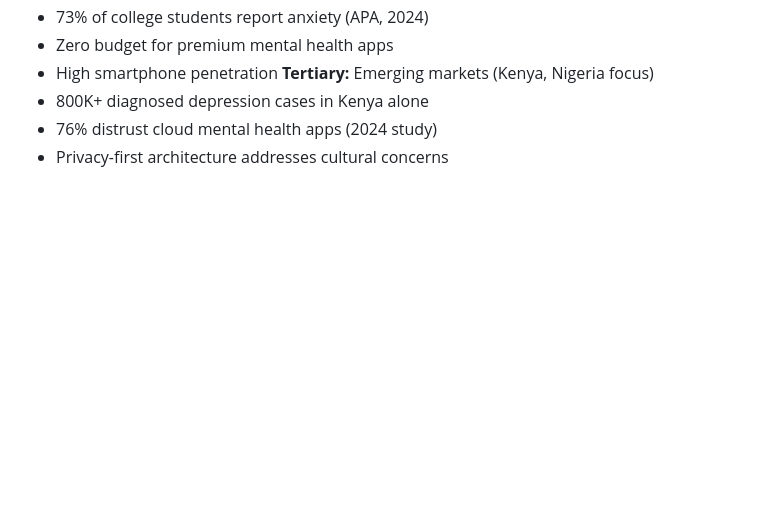
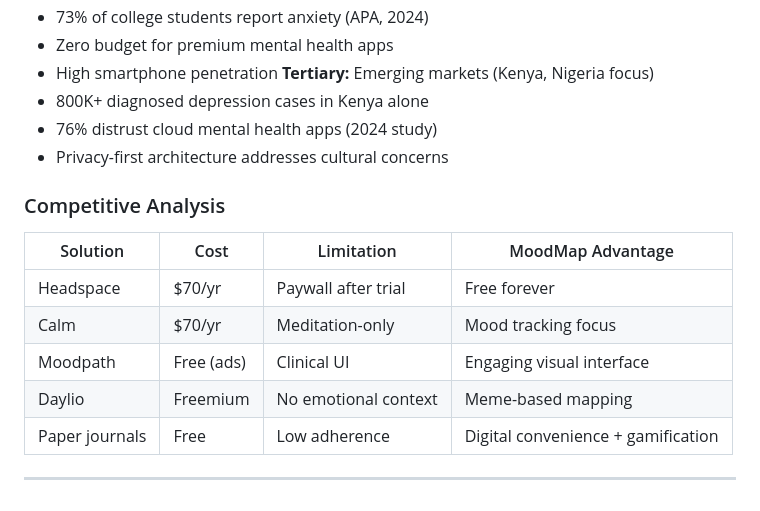
Before and after one commit to SheillaO/MoodMap-Emotional-Wellness-Tracker, a Markdown page: README.md, the part around the change. Rendered like a GitHub page; blank space fills up the shorter version.

```diff
--- a/README.md
+++ b/README.md
@@ -164,3 +164,15 @@ Social media — Instagram clone with "New to You" filter and sentiment analysis
 - 800K+ diagnosed depression cases in Kenya alone
 - 76% distrust cloud mental health apps (2024 study)
 - Privacy-first architecture addresses cultural concerns
+
+### Competitive Analysis
+
+| Solution | Cost | Limitation | MoodMap Advantage |
+|----------|------|------------|-------------------|
+| Headspace | $70/yr | Paywall after trial | Free forever |
+| Calm | $70/yr | Meditation-only | Mood tracking focus |
+| Moodpath | Free (ads) | Clinical UI | Engaging visual interface |
+| Daylio | Freemium | No emotional context | Meme-based mapping |
+| Paper journals | Free | Low adherence | Digital convenience + gamification |
+
+---
```
